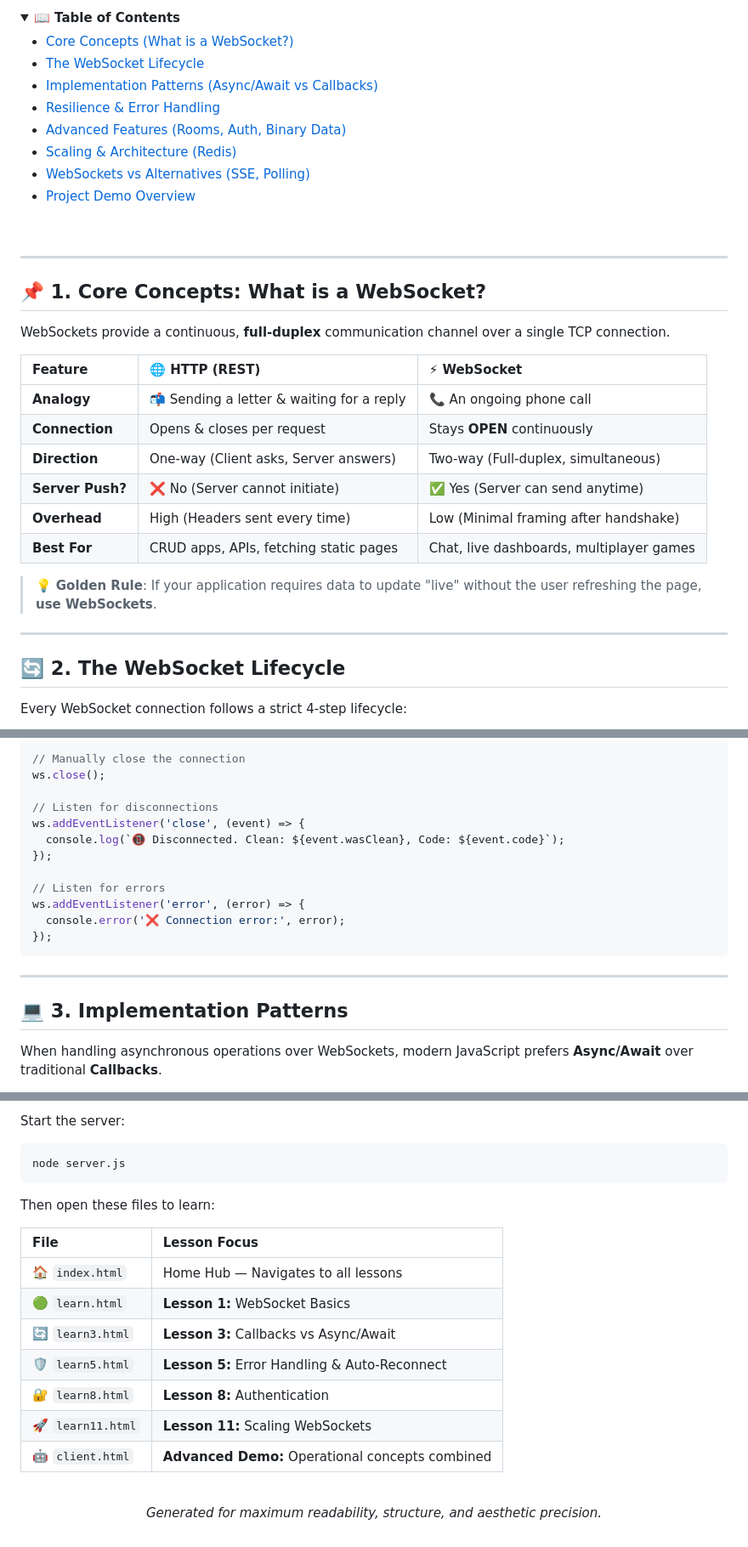
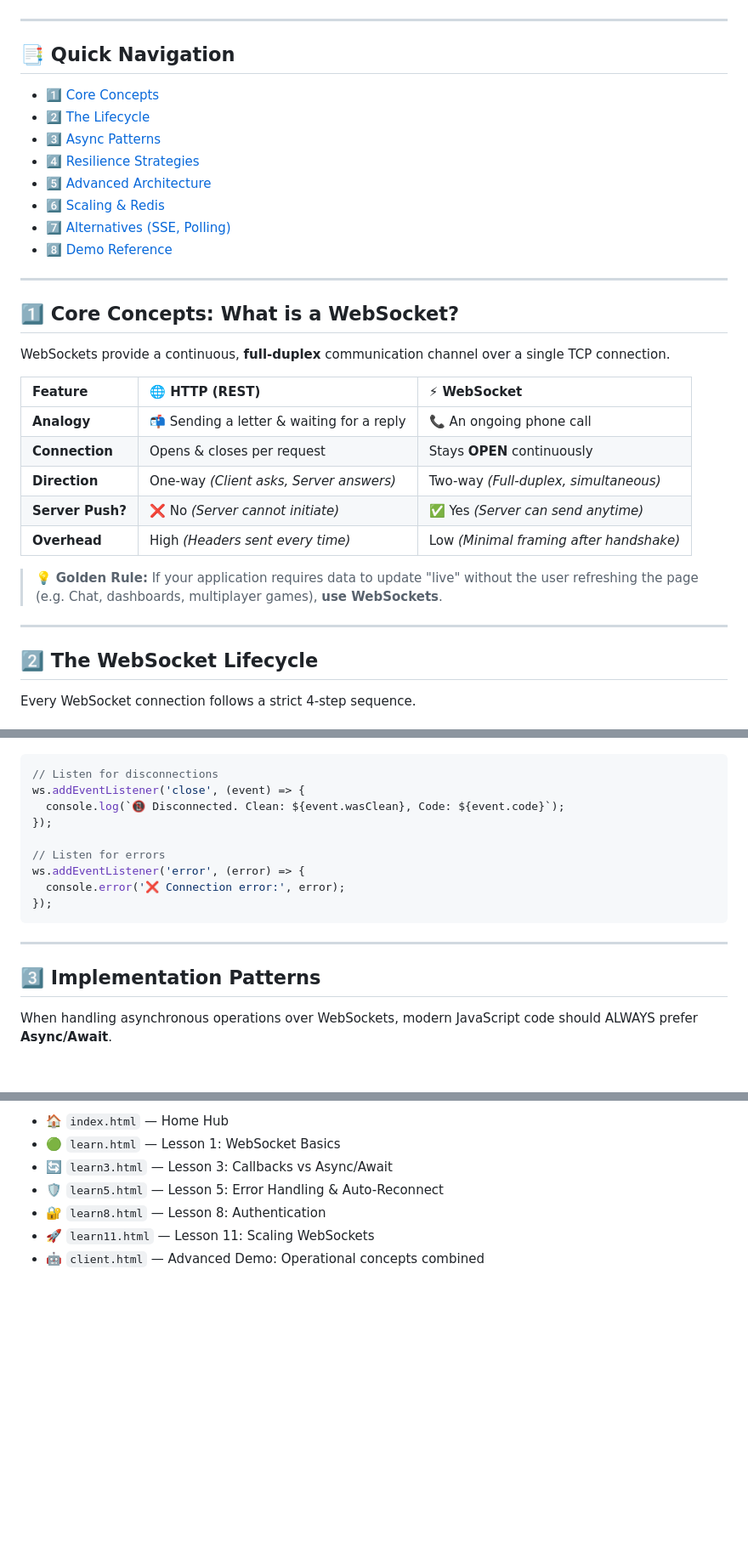
Before and after one commit to anudeepbikumalla/websockets-learn, a Markdown page: WEBSOCKET_STUDY_NOTES.md, 3 parts joined by grey strips. Shown at 85% size. Drawn GitHub-style; blank space fills up the shorter version.

````diff
--- a/WEBSOCKET_STUDY_NOTES.md
+++ b/WEBSOCKET_STUDY_NOTES.md
@@ -7,26 +10,20 @@
 </div>
-
-<br/>
-
-<details open>
-  <summary><b>📖 Table of Contents</b></summary>
-  <ul>
-    <li><a href="#-1-core-concepts-what-is-a-websocket">Core Concepts (What is a WebSocket?)</a></li>
-    <li><a href="#-2-the-websocket-lifecycle">The WebSocket Lifecycle</a></li>
-    <li><a href="#-3-implementation-patterns">Implementation Patterns (Async/Await vs Callbacks)</a></li>
-    <li><a href="#-4-resilience--error-handling">Resilience & Error Handling</a></li>
-    <li><a href="#-5-advanced-features">Advanced Features (Rooms, Auth, Binary Data)</a></li>
-    <li><a href="#-6-scaling--architecture">Scaling & Architecture (Redis)</a></li>
-    <li><a href="#-7-websockets-vs-alternatives">WebSockets vs Alternatives (SSE, Polling)</a></li>
-    <li><a href="#-8-project-demo-overview">Project Demo Overview</a></li>
-  </ul>
-</details>
-
-<br/>
 
 ---
 
-## 📌 1. Core Concepts: What is a WebSocket?
+## 📑 Quick Navigation
+- [1️⃣ Core Concepts](#1️⃣-core-concepts-what-is-a-websocket)
+- [2️⃣ The Lifecycle](#2️⃣-the-websocket-lifecycle)
+- [3️⃣ Async Patterns](#3️⃣-implementation-patterns)
+- [4️⃣ Resilience Strategies](#4️⃣-resilience--error-handling)
+- [5️⃣ Advanced Architecture](#5️⃣-advanced-features)
+- [6️⃣ Scaling & Redis](#6️⃣-scaling--architecture)
+- [7️⃣ Alternatives (SSE, Polling)](#7️⃣-websockets-vs-alternatives)
+- [8️⃣ Demo Reference](#8️⃣-project-demo-overview)
+
+---
+
+## 1️⃣ Core Concepts: What is a WebSocket?
 
 WebSockets provide a continuous, **full-duplex** communication channel over a single TCP connection.
 
@@ -34,16 +31,15 @@ WebSockets provide a continuous, **full-duplex** communication channel over a si
 | :--- | :--- | :--- |
 | **Analogy** | 📬 Sending a letter & waiting for a reply | 📞 An ongoing phone call |
 | **Connection** | Opens & closes per request | Stays **OPEN** continuously |
-| **Direction** | One-way (Client asks, Server answers) | Two-way (Full-duplex, simultaneous) |
-| **Server Push?** | ❌ No (Server cannot initiate) | ✅ Yes (Server can send anytime) |
-| **Overhead** | High (Headers sent every time) | Low (Minimal framing after handshake) |
-| **Best For** | CRUD apps, APIs, fetching static pages | Chat, live dashboards, multiplayer games |
+| **Direction** | One-way *(Client asks, Server answers)* | Two-way *(Full-duplex, simultaneous)* |
+| **Server Push?** | ❌ No *(Server cannot initiate)* | ✅ Yes *(Server can send anytime)* |
+| **Overhead** | High *(Headers sent every time)* | Low *(Minimal framing after handshake)* |
 
-> 💡 **Golden Rule**: If your application requires data to update "live" without the user refreshing the page, **use WebSockets**.
+> 💡 **Golden Rule:** If your application requires data to update "live" without the user refreshing the page (e.g. Chat, dashboards, multiplayer games), **use WebSockets**.
 
 ---
 
-## 🔄 2. The WebSocket Lifecycle
+## 2️⃣ The WebSocket Lifecycle
 
-Every WebSocket connection follows a strict 4-step lifecycle:
+Every WebSocket connection follows a strict 4-step sequence.
 
@@ -88,7 +73,4 @@ ws.addEventListener('message', (event) => {
 ```javascript
-// Manually close the connection
-ws.close();
-
 // Listen for disconnections
 ws.addEventListener('close', (event) => {
   console.log(`📵 Disconnected. Clean: ${event.wasClean}, Code: ${event.code}`);
@@ -102,7 +84,7 @@ ws.addEventListener('error', (error) => {
 
 ---
 
-## 💻 3. Implementation Patterns
+## 3️⃣ Implementation Patterns
 
-When handling asynchronous operations over WebSockets, modern JavaScript prefers **Async/Await** over traditional **Callbacks**.
+When handling asynchronous operations over WebSockets, modern JavaScript code should ALWAYS prefer **Async/Await**.
 
@@ -305,23 +234,8 @@ The project backend contains demonstrations for all the concepts mentioned above
 
-Start the server:
-```bash
-node server.js
-```
-
-Then open these files to learn:
-
-| File | Lesson Focus |
-| :--- | :--- |
-| 🏠 `index.html` | Home Hub — Navigates to all lessons |
-| 🟢 `learn.html` | **Lesson 1:** WebSocket Basics |
-| 🔄 `learn3.html` | **Lesson 3:** Callbacks vs Async/Await |
-| 🛡️ `learn5.html` | **Lesson 5:** Error Handling & Auto-Reconnect |
-| 🔐 `learn8.html` | **Lesson 8:** Authentication |
-| 🚀 `learn11.html`| **Lesson 11:** Scaling WebSockets |
-| 🤖 `client.html` | **Advanced Demo:** Operational concepts combined |
-
-<br/>
-
-<div align="center">
-  <p><i>Generated for maximum readability, structure, and aesthetic precision.</i></p>
-</div>
+* 🏠 `index.html` — Home Hub
+* 🟢 `learn.html` — Lesson 1: WebSocket Basics
+* 🔄 `learn3.html` — Lesson 3: Callbacks vs Async/Await
+* 🛡️ `learn5.html` — Lesson 5: Error Handling & Auto-Reconnect
+* 🔐 `learn8.html` — Lesson 8: Authentication
+* 🚀 `learn11.html` — Lesson 11: Scaling WebSockets
+* 🤖 `client.html` — Advanced Demo: Operational concepts combined
````
Also changed, not shown: other parts of WEBSOCKET_STUDY_NOTES.md (+52 -113 lines).
